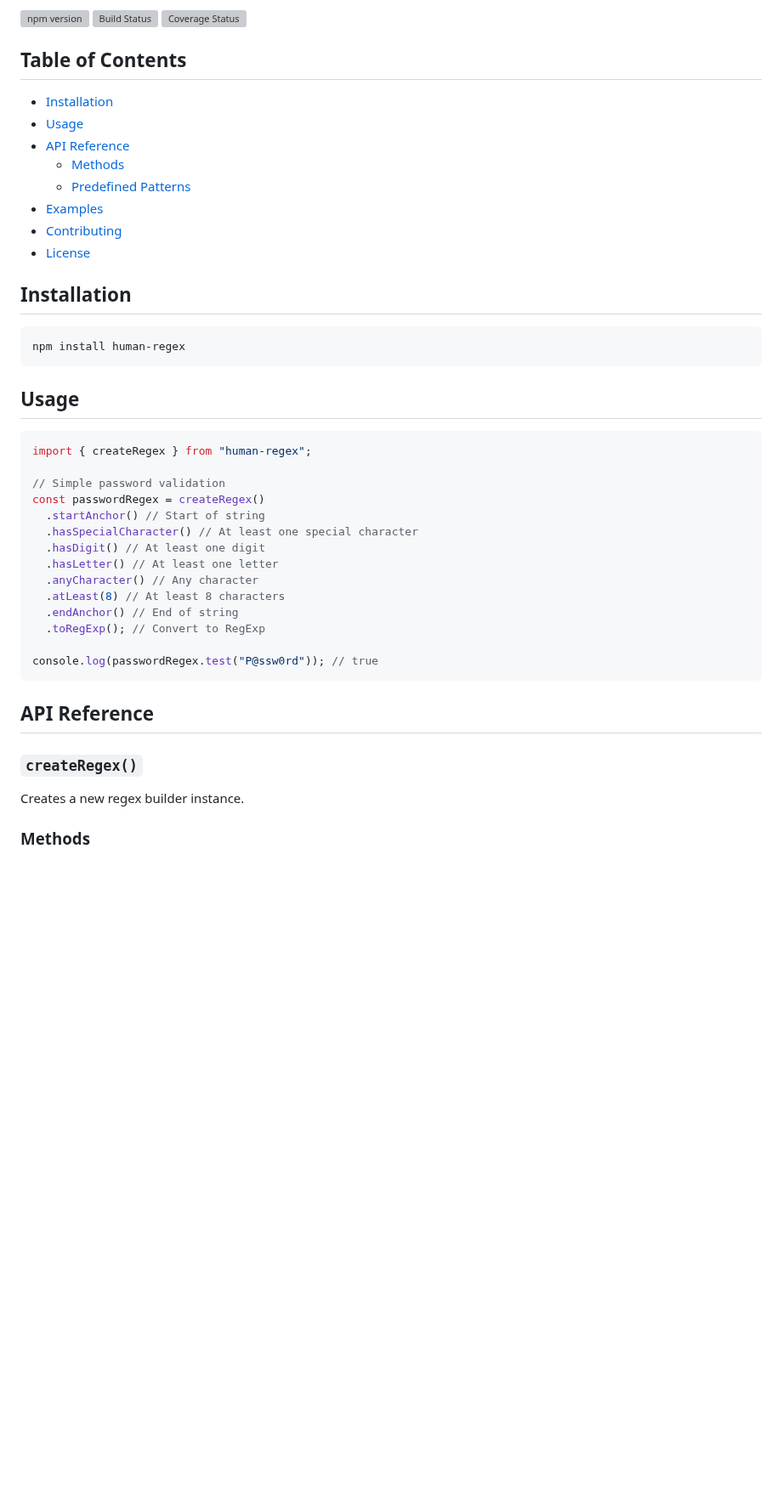
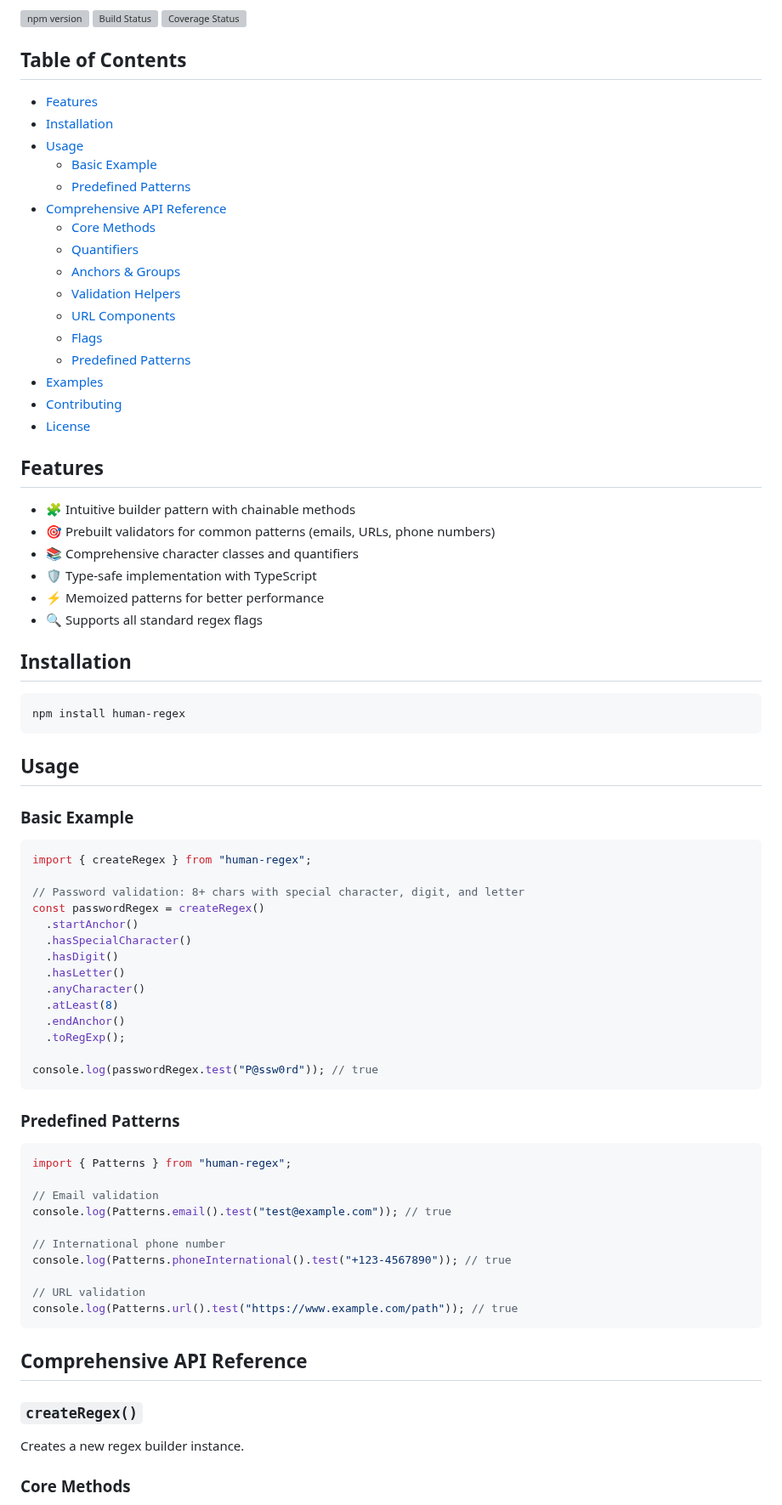
Before and after one commit to rajibola/human-regex, a Markdown page: README.md, the part around one of its changes. Shown at 85% size. GitHub-like rendering; blank space fills up the shorter version; grey boxes are pictures that could not be loaded.

````diff
--- a/README.md
+++ b/README.md
@@ -8,14 +8,31 @@ Human-friendly regular expression builder with English-like syntax.
 
 ## Table of Contents
 
+- [Features](#features)
 - [Installation](#installation)
 - [Usage](#usage)
-- [API Reference](#api-reference)
-  - [Methods](#methods)
+  - [Basic Example](#basic-example)
+  - [Predefined Patterns](#predefined-patterns)
+- [Comprehensive API Reference](#comprehensive-api-reference)
+  - [Core Methods](#core-methods)
+  - [Quantifiers](#quantifiers)
+  - [Anchors & Groups](#anchors--groups)
+  - [Validation Helpers](#validation-helpers)
+  - [URL Components](#url-components)
+  - [Flags](#flags)
   - [Predefined Patterns](#predefined-patterns)
 - [Examples](#examples)
 - [Contributing](#contributing)
 - [License](#license)
+
+## Features
+
+- 🧩 Intuitive builder pattern with chainable methods
+- 🎯 Prebuilt validators for common patterns (emails, URLs, phone numbers)
+- 📚 Comprehensive character classes and quantifiers
+- 🛡️ Type-safe implementation with TypeScript
+- ⚡ Memoized patterns for better performance
+- 🔍 Supports all standard regex flags
 
 ## Installation
 
@@ -25,28 +42,45 @@ npm install human-regex
 
 ## Usage
 
+### Basic Example
+
 ```javascript
 import { createRegex } from "human-regex";
 
-// Simple password validation
+// Password validation: 8+ chars with special character, digit, and letter
 const passwordRegex = createRegex()
-  .startAnchor() // Start of string
-  .hasSpecialCharacter() // At least one special character
-  .hasDigit() // At least one digit
-  .hasLetter() // At least one letter
-  .anyCharacter() // Any character
-  .atLeast(8) // At least 8 characters
-  .endAnchor() // End of string
-  .toRegExp(); // Convert to RegExp
+  .startAnchor()
+  .hasSpecialCharacter()
+  .hasDigit()
+  .hasLetter()
+  .anyCharacter()
+  .atLeast(8)
+  .endAnchor()
+  .toRegExp();
 
 console.log(passwordRegex.test("P@ssw0rd")); // true
 ```
 
-## API Reference
+### Predefined Patterns
+
+```javascript
+import { Patterns } from "human-regex";
+
+// Email validation
+console.log(Patterns.email().test("test@example.com")); // true
+
+// International phone number
+console.log(Patterns.phoneInternational().test("+123-4567890")); // true
+
+// URL validation
+console.log(Patterns.url().test("https://www.example.com/path")); // true
+```
+
+## Comprehensive API Reference
 
 ### `createRegex()`
 
 Creates a new regex builder instance.
 
-### Methods
+### Core Methods
 
````
Also changed, not shown: other parts of README.md (+54 -33 lines).
